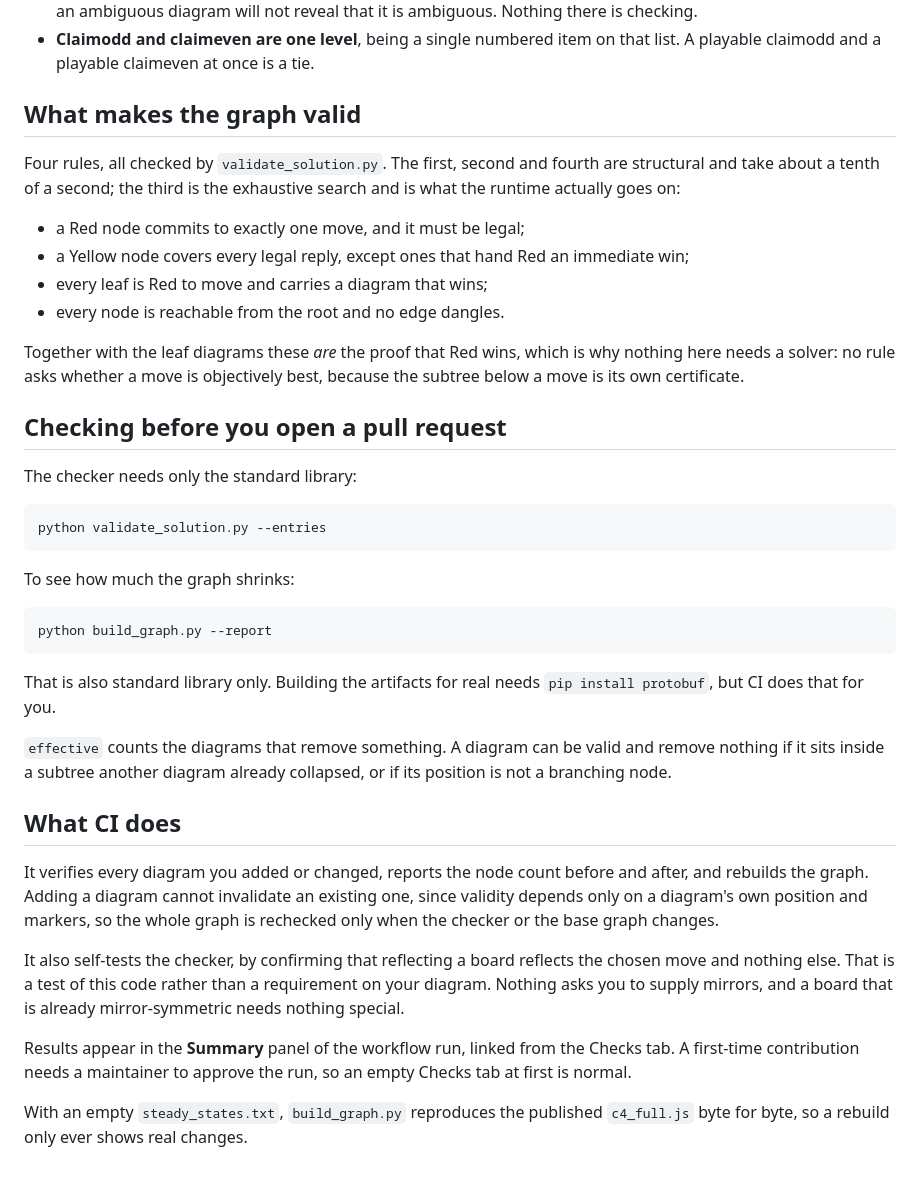
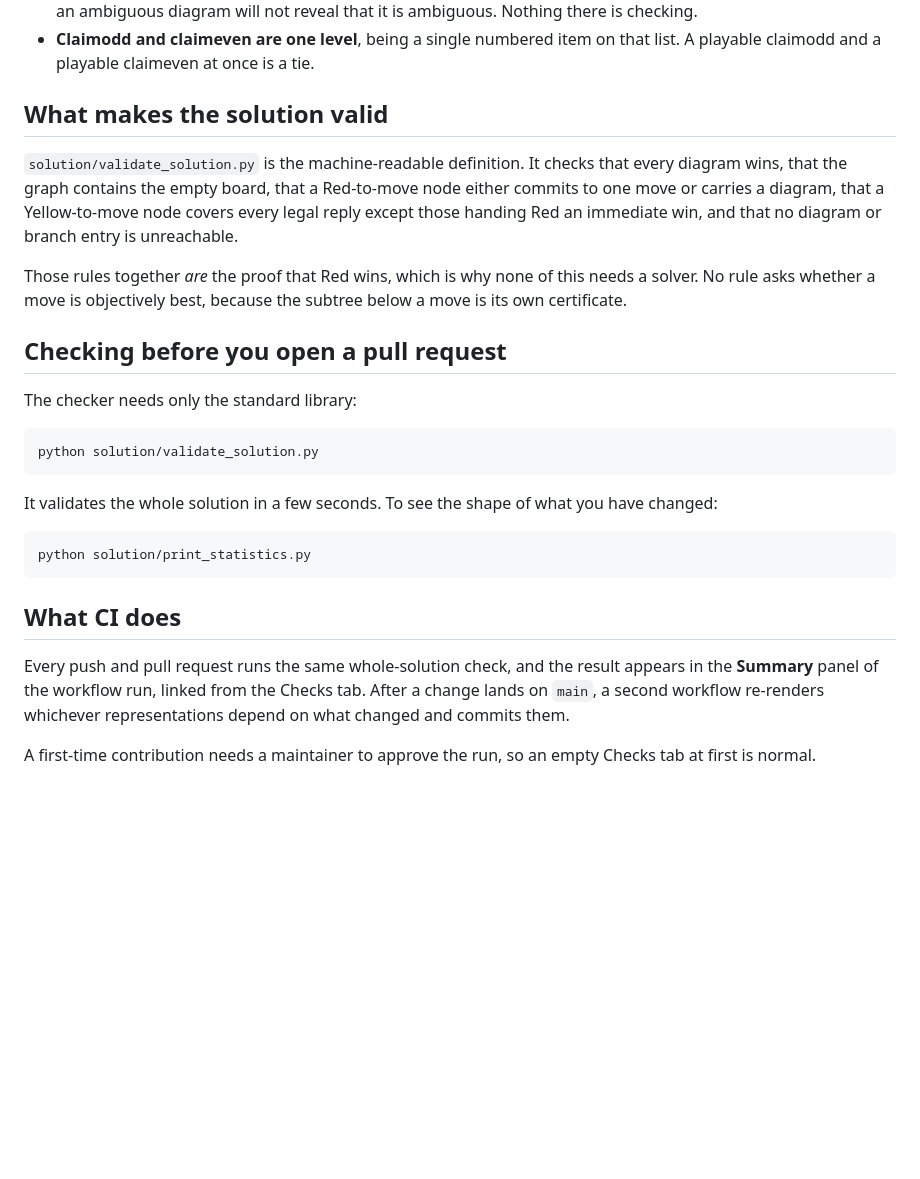
Before and after one commit to 2swap/WeakC4, a Markdown page: CONTRIBUTING.md, the part around one of its changes. GitHub-like rendering; blank space fills up the shorter version.

````diff
--- a/CONTRIBUTING.md
+++ b/CONTRIBUTING.md
@@ -55,59 +76,39 @@ unique move suggested by this priority list":
 - **Claimodd and claimeven are one level**, being a single numbered item on
   that list. A playable claimodd and a playable claimeven at once is a tie.
 
-## What makes the graph valid
+## What makes the solution valid
 
-Four rules, all checked by `validate_solution.py`. The first, second and
-fourth are structural and take about a tenth of a second; the third is the
-exhaustive search and is what the runtime actually goes on:
+`solution/validate_solution.py` is the machine-readable definition. It checks
+that every diagram wins, that the graph contains the empty board, that a
+Red-to-move node either commits to one move or carries a diagram, that a
+Yellow-to-move node covers every legal reply except those handing Red an
+immediate win, and that no diagram or branch entry is unreachable.
 
-- a Red node commits to exactly one move, and it must be legal;
-- a Yellow node covers every legal reply, except ones that hand Red an
-  immediate win;
-- every leaf is Red to move and carries a diagram that wins;
-- every node is reachable from the root and no edge dangles.
-
-Together with the leaf diagrams these *are* the proof that Red wins, which is
-why nothing here needs a solver: no rule asks whether a move is objectively
-best, because the subtree below a move is its own certificate.
+Those rules together *are* the proof that Red wins, which is why none of this
+needs a solver. No rule asks whether a move is objectively best, because the
+subtree below a move is its own certificate.
 
 ## Checking before you open a pull request
 
 The checker needs only the standard library:
 
 ```bash
-python validate_solution.py --entries
+python solution/validate_solution.py
 ```
 
-To see how much the graph shrinks:
+It validates the whole solution in a few seconds. To see the shape of what you
+have changed:
 
 ```bash
-python build_graph.py --report
+python solution/print_statistics.py
 ```
-
-That is also standard library only. Building the artifacts for real needs
-`pip install protobuf`, but CI does that for you.
-
-`effective` counts the diagrams that remove something. A diagram can be valid
-and remove nothing if it sits inside a subtree another diagram already
-collapsed, or if its position is not a branching node.
 
 ## What CI does
 
-It verifies every diagram you added or changed, reports the node count before
-and after, and rebuilds the graph. Adding a diagram cannot invalidate an
-existing one, since validity depends only on a diagram's own position and
-markers, so the whole graph is rechecked only when the checker or the base
-graph changes.
+Every push and pull request runs the same whole-solution check, and the result
+appears in the **Summary** panel of the workflow run, linked from the Checks
+tab. After a change lands on `main`, a second workflow re-renders whichever
+representations depend on what changed and commits them.
 
-It also self-tests the checker, by confirming that reflecting a board reflects
-the chosen move and nothing else. That is a test of this code rather than a
-requirement on your diagram. Nothing asks you to supply mirrors, and a board
-that is already mirror-symmetric needs nothing special.
-
-Results appear in the **Summary** panel of the workflow run, linked from the
-Checks tab. A first-time contribution needs a maintainer to approve the run, so
-an empty Checks tab at first is normal.
-
-With an empty `steady_states.txt`, `build_graph.py` reproduces the published
-`c4_full.js` byte for byte, so a rebuild only ever shows real changes.
+A first-time contribution needs a maintainer to approve the run, so an empty
+Checks tab at first is normal.
````
Also changed, not shown: other parts of CONTRIBUTING.md (+44 -23 lines).
